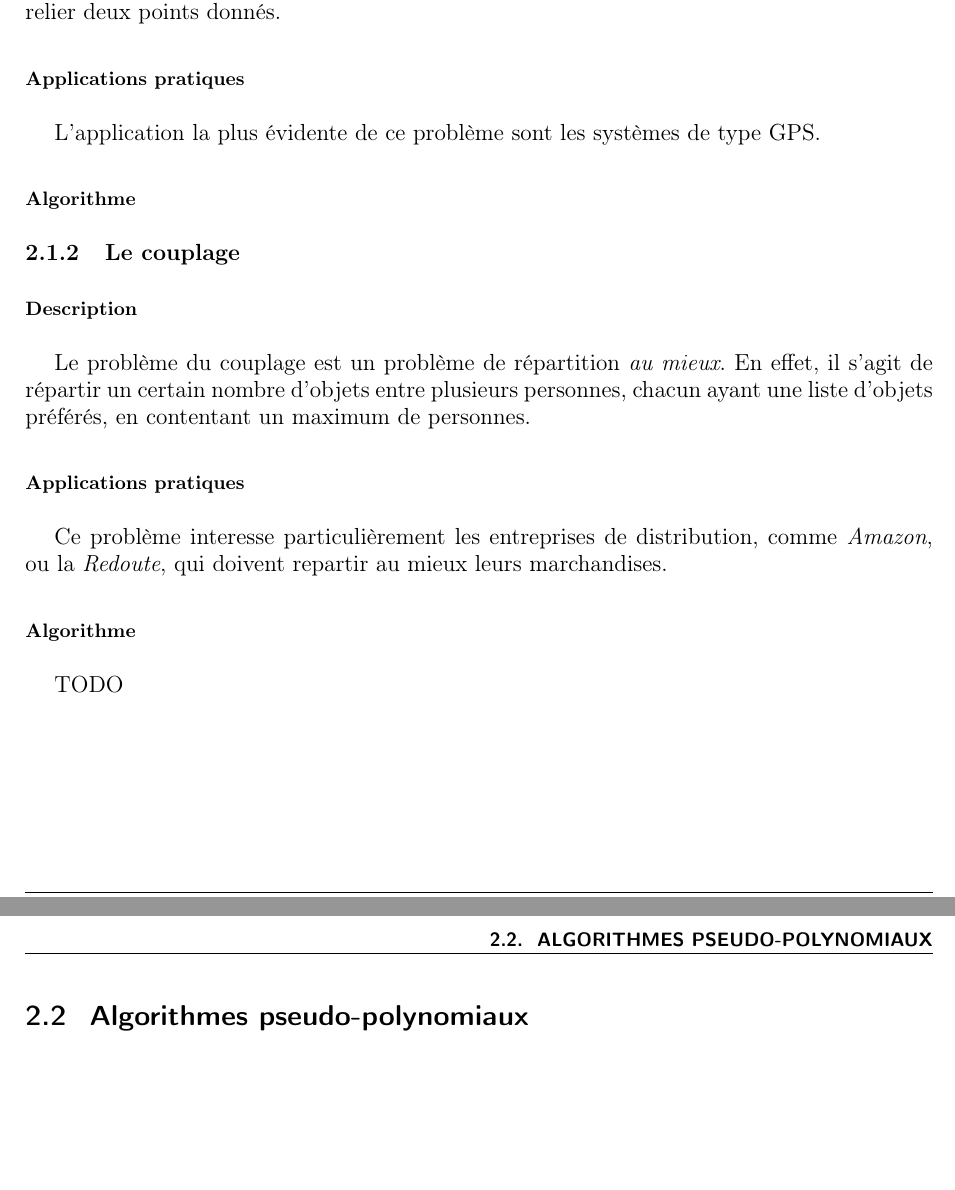
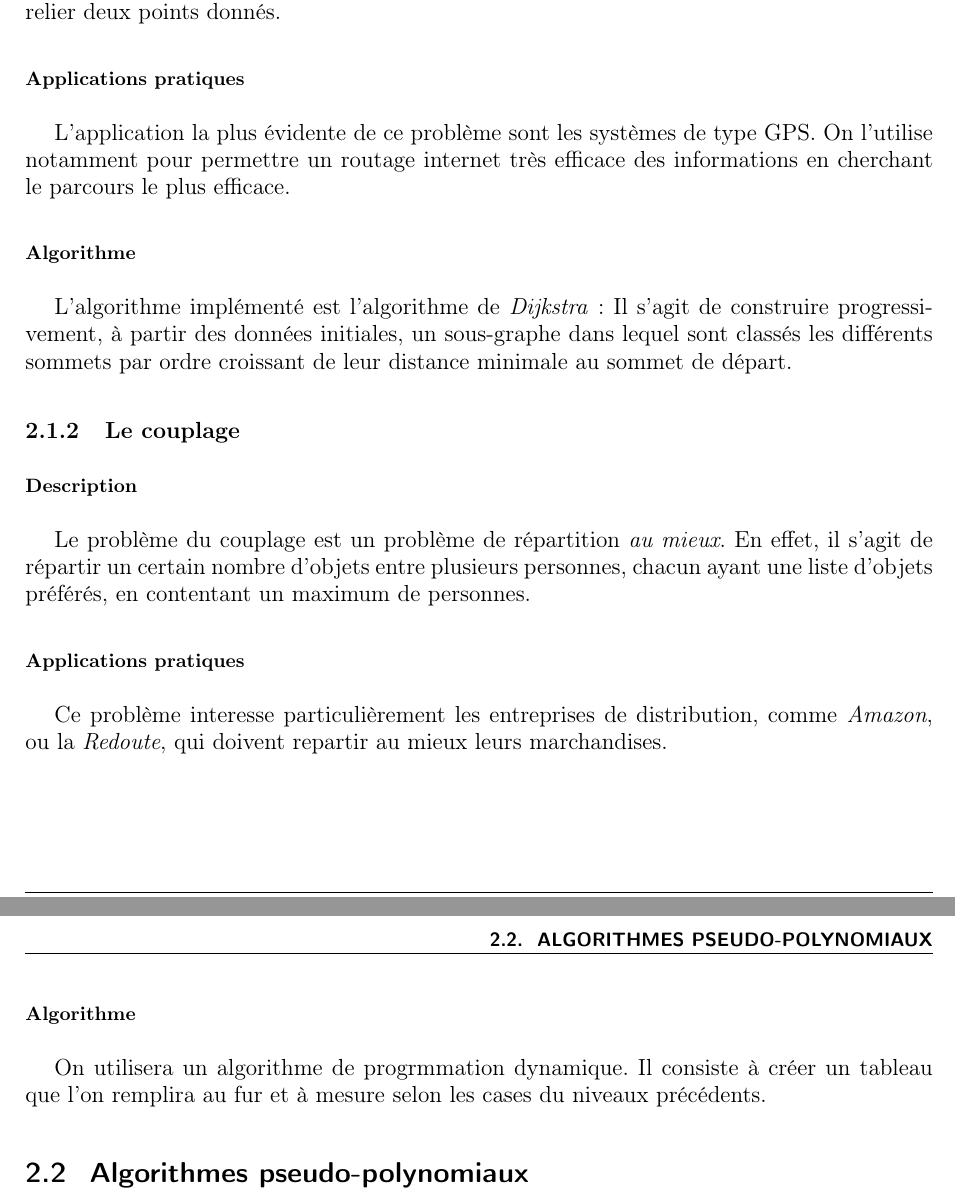
Before and after one commit to ifgx/iutbm, a LaTeX thesis (rapport/rapport_iutbm.tex, which reads rapport/chapters/problemes.tex): two parts of pages 8 and 9 of 17, joined at a grey line, cut so that both start at the same text, the shorter picture padded with empty space. Compiled offline with pdfLaTeX.

Commit message:
rapport completé

```diff
--- a/rapport/chapters/problemes.tex
+++ b/rapport/chapters/problemes.tex
@@ -5,8 +5,13 @@
         le plus court trajet permettant de relier deux points donnés.
         \subsubsection{Applications pratiques}
             L'application la plus évidente de ce problème sont les systèmes de type
-            GPS.
+            GPS. On l'utilise notamment pour permettre un routage internet très efficace
+            des informations en cherchant le parcours le plus efficace.
         \subsubsection{Algorithme}
+			L'algorithme implémenté est l'algorithme de \emph{Dijkstra}:
+			Il s'agit de construire progressivement, à partir des données initiales,
+			un sous-graphe dans lequel sont classés les différents sommets par
+			ordre croissant de leur distance minimale au sommet de départ.
 
     \subsection{Le couplage}
         \subsubsection{Description}
@@ -20,7 +25,9 @@
             ou la \emph{Redoute}, qui doivent
             repartir au mieux leurs marchandises.
         \subsubsection{Algorithme}
-            TODO
+            On utilisera un algorithme de progrmmation dynamique. Il consiste à créer
+            un tableau que l'on remplira au fur et à mesure selon les cases du niveaux
+            précédents.
 
 
 
```
